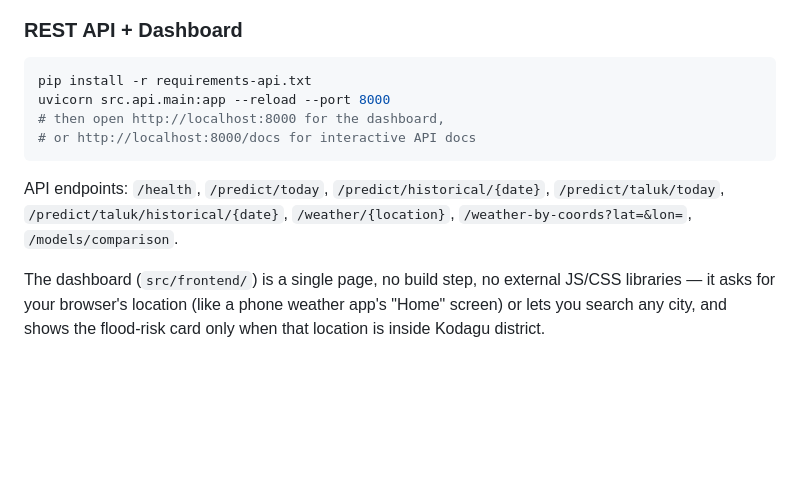
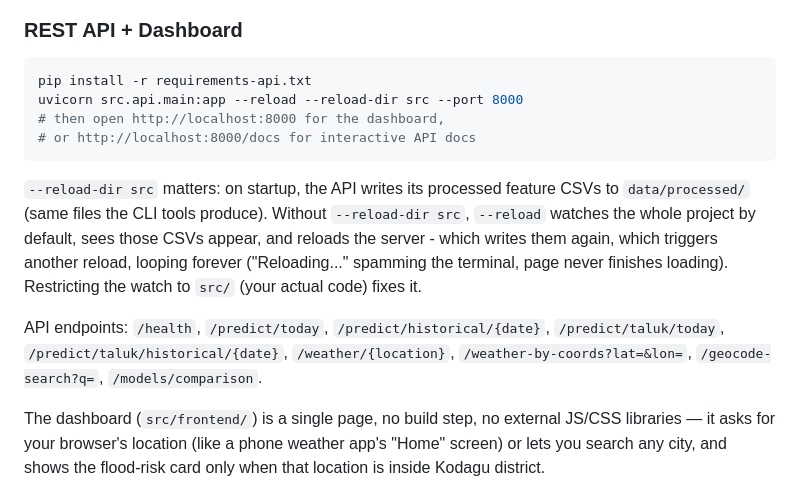
Before and after one commit to hsvinaykrishna9-sys/Flood-Monitoring-Sentinel2-GEE, a Markdown page: README.md, the part around the change. GitHub-like rendering; blank space fills up the shorter version.

````diff
--- a/README.md
+++ b/README.md
@@ -298,11 +298,13 @@ python3 src/models/weather_app.py "Bengaluru"
 ### REST API + Dashboard
 ```bash
 pip install -r requirements-api.txt
-uvicorn src.api.main:app --reload --port 8000
+uvicorn src.api.main:app --reload --reload-dir src --port 8000
 # then open http://localhost:8000 for the dashboard,
 # or http://localhost:8000/docs for interactive API docs
 ```
-API endpoints: `/health`, `/predict/today`, `/predict/historical/{date}`, `/predict/taluk/today`, `/predict/taluk/historical/{date}`, `/weather/{location}`, `/weather-by-coords?lat=&lon=`, `/models/comparison`.
+`--reload-dir src` matters: on startup, the API writes its processed feature CSVs to `data/processed/` (same files the CLI tools produce). Without `--reload-dir src`, `--reload` watches the whole project by default, sees those CSVs appear, and reloads the server - which writes them again, which triggers another reload, looping forever ("Reloading..." spamming the terminal, page never finishes loading). Restricting the watch to `src/` (your actual code) fixes it.
+
+API endpoints: `/health`, `/predict/today`, `/predict/historical/{date}`, `/predict/taluk/today`, `/predict/taluk/historical/{date}`, `/weather/{location}`, `/weather-by-coords?lat=&lon=`, `/geocode-search?q=`, `/models/comparison`.
 
 The dashboard (`src/frontend/`) is a single page, no build step, no external JS/CSS libraries — it asks for your browser's location (like a phone weather app's "Home" screen) or lets you search any city, and shows the flood-risk card only when that location is inside Kodagu district.
 
````
Also changed, not shown: DEPLOY.md (+6 -1 lines).
